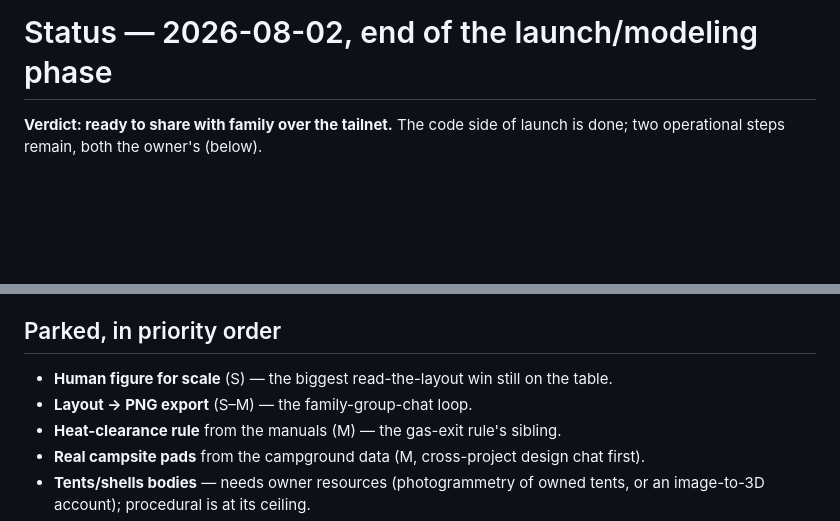
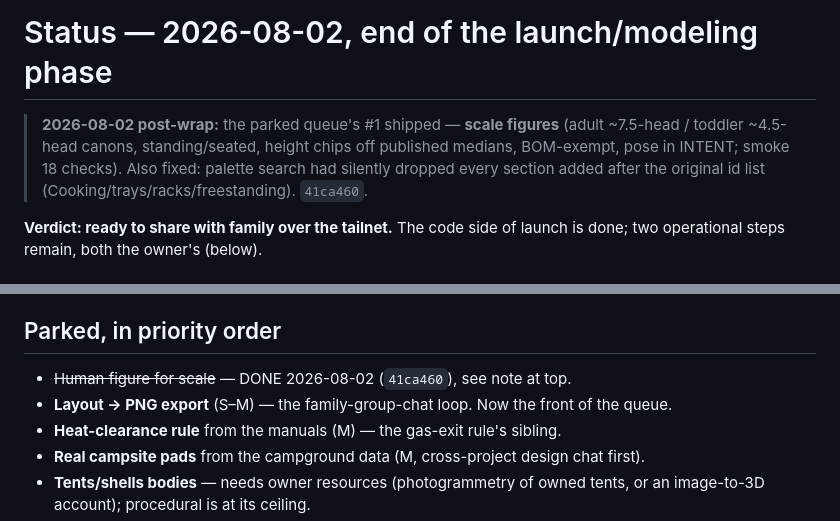
Before and after one commit to iqis/igt-planner, a Markdown page: STATUS.md, 2 parts joined by grey strips. GitHub-like rendering; blank space fills up the shorter version.

Commit message:
STATUS: scale figures shipped; PNG export moves to the front
Co-Authored-By: Claude Fable 5 <noreply@anthropic.com>

```diff
--- a/STATUS.md
+++ b/STATUS.md
@@ -1,4 +1,8 @@
 # Status — 2026-08-02, end of the launch/modeling phase
+> **2026-08-02 post-wrap:** the parked queue's #1 shipped — **scale figures** (adult ~7.5-head
+> / toddler ~4.5-head canons, standing/seated, height chips off published medians, BOM-exempt,
+> pose in INTENT; smoke 18 checks). Also fixed: palette search had silently dropped every
+> section added after the original id list (Cooking/trays/racks/freestanding). `41ca460`.
 
 **Verdict: ready to share with family over the tailnet.** The code side of launch is done;
 two operational steps remain, both the owner's (below).
@@ -37,8 +41,8 @@ two operational steps remain, both the owner's (below).
 
 ## Parked, in priority order
 
-- **Human figure for scale** (S) — the biggest read-the-layout win still on the table.
-- **Layout → PNG export** (S–M) — the family-group-chat loop.
+- ~~Human figure for scale~~ — DONE 2026-08-02 (`41ca460`), see note at top.
+- **Layout → PNG export** (S–M) — the family-group-chat loop. Now the front of the queue.
 - **Heat-clearance rule** from the manuals (M) — the gas-exit rule's sibling.
 - **Real campsite pads** from the campground data (M, cross-project design chat first).
 - **Tents/shells bodies** — needs owner resources (photogrammetry of owned tents, or an
```
